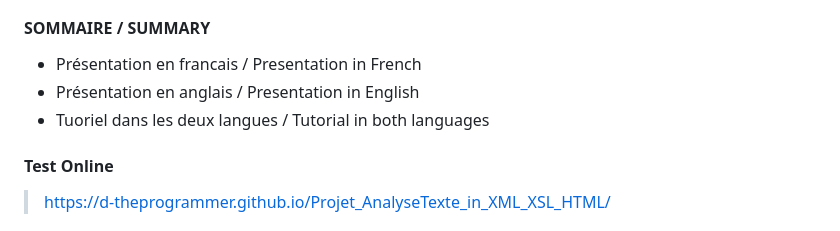
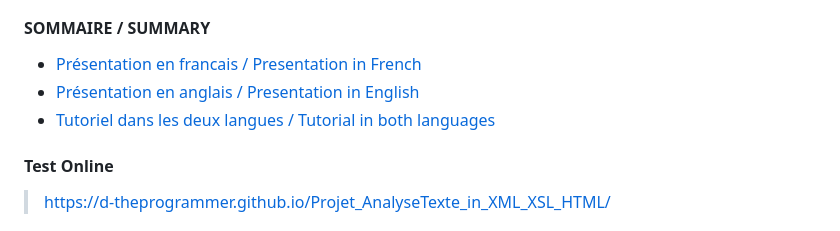
Before and after one commit to D-TheProgrammer/Projet_AnalyseTexte_in_XML_XSL_HTML, a Markdown page: README.md, the part around the change. GitHub-like rendering.

```diff
--- a/README.md
+++ b/README.md
@@ -3,9 +3,9 @@
 [English] Project Text Analysis and Tokenization Project (First it will be the French README then the English README After)
 
 #### SOMMAIRE / SUMMARY
-- Présentation en francais / Presentation in French
-- Présentation en anglais / Presentation in English
-- Tuoriel dans les deux langues / Tutorial in both languages
+- [Présentation en francais / Presentation in French](#presentation-en-francais)
+- [Présentation en anglais / Presentation in English](#english-presentation)
+- [Tutoriel dans les deux langues / Tutorial in both languages](#tutoriel--tutorial)
 
 
 #### Test Online
```
